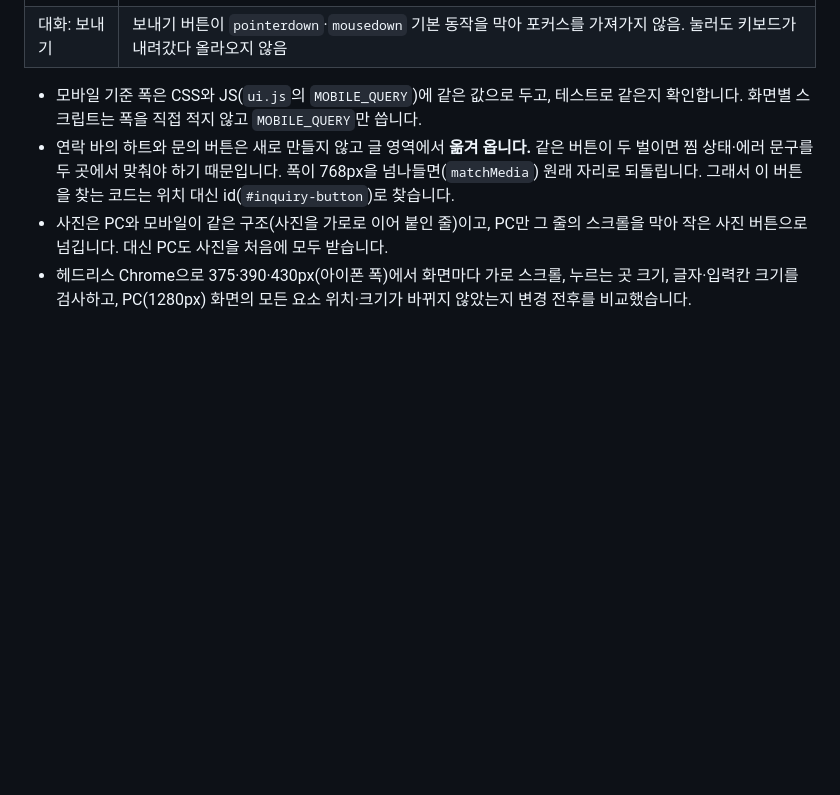
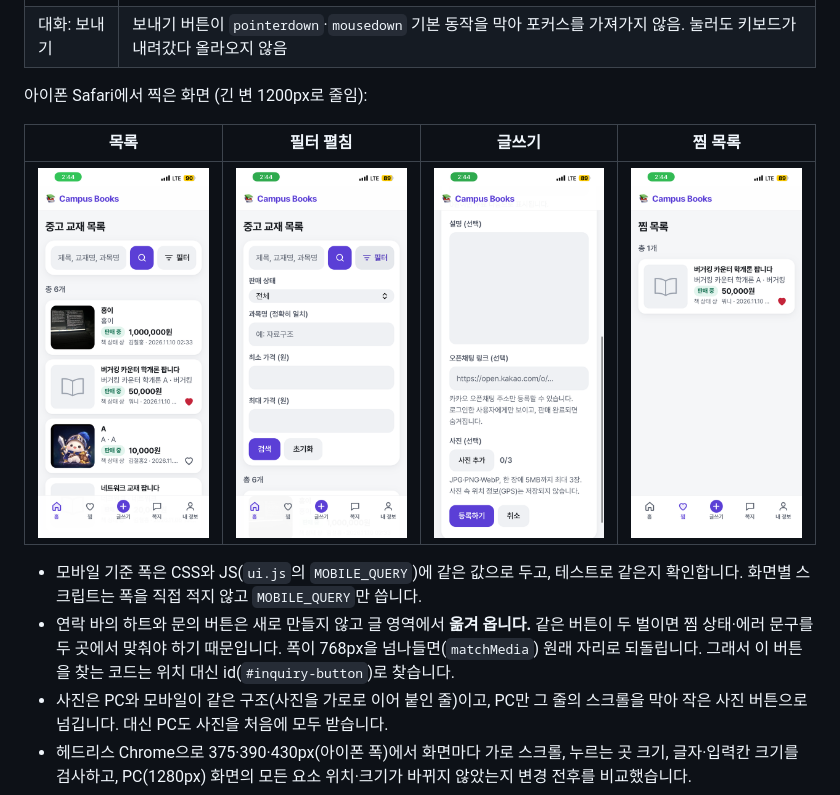
Before and after one commit to kim123-dev/campus-books, a Markdown page: README.md, the part around the change. Drawn GitHub-style; pictures changed too: docs/screenshots/mobile-filter.png (added), docs/screenshots/mobile-form.png (added), docs/screenshots/mobile-list.png (added); blank space fills up the shorter version.

Commit message:
docs: 모바일 스크린샷 추가
- 아이폰 스크린샷 4장(목록·필터 펼침·글쓰기·찜 목록)을 긴 변 1200px로 줄이고 메타데이터(EXIF·XMP)를 지워 docs/screenshots/에 추가
- README 프론트엔드의 모바일 화면 섹션에 연결

Co-Authored-By: Claude Opus 5.5 <noreply@anthropic.com>

```diff
--- a/README.md
+++ b/README.md
@@ -209,6 +209,12 @@ flowchart LR
 | 상세: 하단 연락 바 | 찜 하트 · 가격 · "쪽지로 문의하기"를 화면 아래에 고정해, 긴 설명을 읽다가도 바로 문의. 비로그인은 "로그인하고 문의하기". 내 글·판매 완료 글·차단한 판매자의 글에는 없음. 오픈채팅 버튼은 375px 한 줄에 들어가지 않아 글 영역에 남김 |
 | 대화: 키보드 | 키보드가 올라와도 입력창과 마지막 메시지가 보이게, 대화 화면 높이를 실제로 보이는 높이(`visualViewport.height`)에 맞춤. 안드로이드 Chrome용으로 `interactive-widget=resizes-content`도 둠. 입력 중에는 헤더·"← 쪽지함"·신고/차단 줄을 접고 개인정보 안내를 한 줄로 줄임. 보내기 버튼은 입력창 오른쪽 |
 | 대화: 보내기 | 보내기 버튼이 `pointerdown`·`mousedown` 기본 동작을 막아 포커스를 가져가지 않음. 눌러도 키보드가 내려갔다 올라오지 않음 |
+
+아이폰 Safari에서 찍은 화면 (긴 변 1200px로 줄임):
+
+| 목록 | 필터 펼침 | 글쓰기 | 찜 목록 |
+|---|---|---|---|
+| <img src="docs/screenshots/mobile-list.png" alt="모바일 목록 화면: 한 줄 검색창, 가로형 카드, 하단 탭 바" width="200" /> | <img src="docs/screenshots/mobile-filter.png" alt="모바일 목록 화면에서 필터를 펼친 모습" width="200" /> | <img src="docs/screenshots/mobile-form.png" alt="모바일 글쓰기 화면" width="200" /> | <img src="docs/screenshots/mobile-wishlist.png" alt="모바일 찜 목록 화면" width="200" /> |
 
 - 모바일 기준 폭은 CSS와 JS(`ui.js`의 `MOBILE_QUERY`)에 같은 값으로 두고, 테스트로 같은지 확인합니다. 화면별 스크립트는 폭을 직접 적지 않고 `MOBILE_QUERY`만 씁니다.
 - 연락 바의 하트와 문의 버튼은 새로 만들지 않고 글 영역에서 **옮겨 옵니다.** 같은 버튼이 두 벌이면 찜 상태·에러 문구를 두 곳에서 맞춰야 하기 때문입니다. 폭이 768px을 넘나들면(`matchMedia`) 원래 자리로 되돌립니다. 그래서 이 버튼을 찾는 코드는 위치 대신 id(`#inquiry-button`)로 찾습니다.
```
